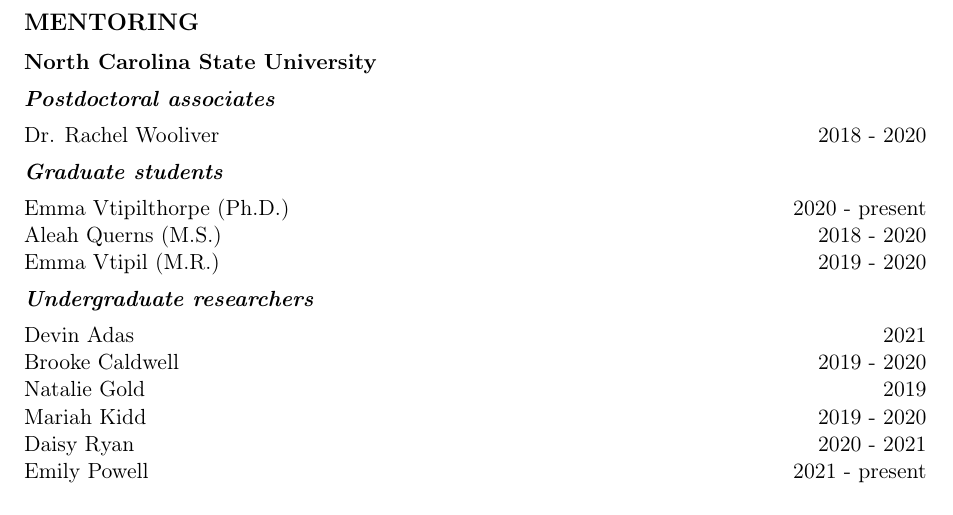
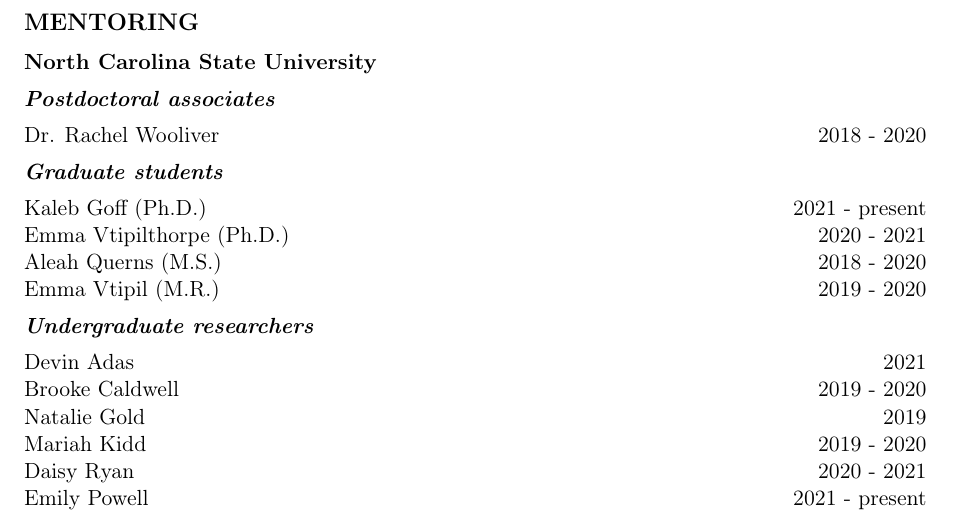
Before and after one commit to snsheth/Sheth_CV, a LaTeX CV (Sheth_CV.tex): part of page 8 of 10, cut so that both start at the same text. Compiled offline with pdfLaTeX.

Commit message:
minor updates

```diff
--- a/Sheth_CV.tex
+++ b/Sheth_CV.tex
@@ -559,7 +559,8 @@
 \subsubsection*{\emph{Postdoctoral associates}}
 Dr. Rachel Wooliver \hfill {2018 - 2020}
 \subsubsection*{\emph{Graduate students}}
-Emma Vtipilthorpe (Ph.D.) \hfill {2020 - present} \newline
+Kaleb Goff (Ph.D.) \hfill {2021 - present} \newline
+Emma Vtipilthorpe (Ph.D.) \hfill {2020 - 2021} \newline
 Aleah Querns (M.S.) \hfill {2018 - 2020} \newline
 Emma Vtipil (M.R.) \hfill {2019 - 2020}
 
```
Also changed, not shown: Sheth_CV-concordance.tex (+1 -1 lines), Sheth_CV.pdf, 3 other files.
